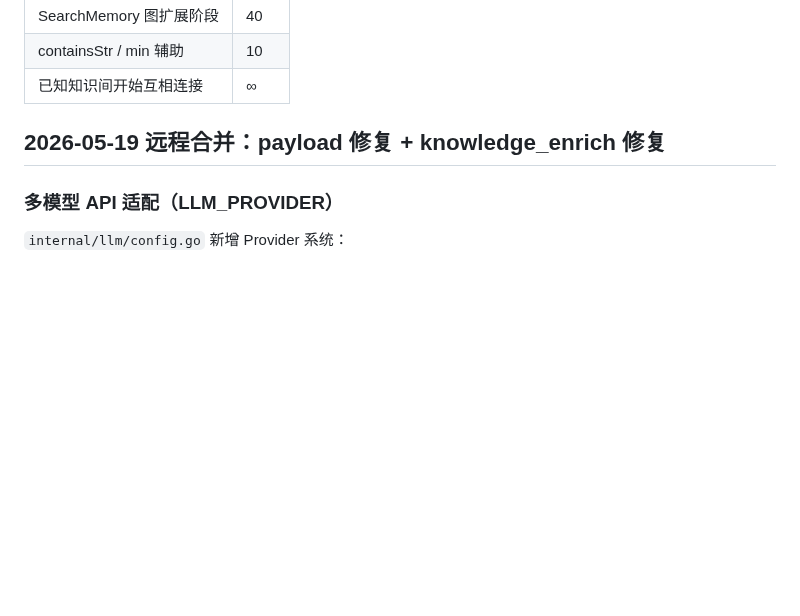
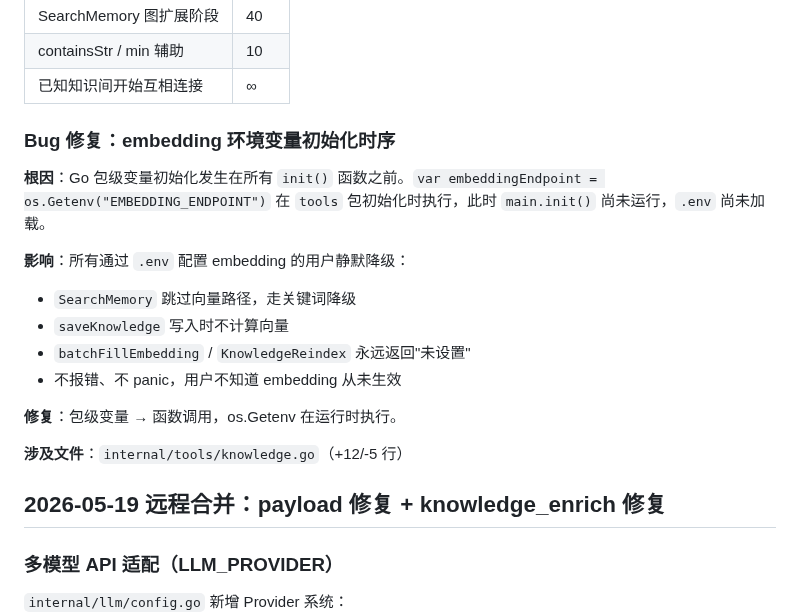
Before and after one commit to diuclive-lab/beishan-core, a Markdown page: CHANGELOG.md, the part around the change. GitHub-like rendering; blank space fills up the shorter version.

Commit message:
docs: 更新开发日志 - embedding 环境变量初始化时序 bug

```diff
--- a/CHANGELOG.md
+++ b/CHANGELOG.md
@@ -227,6 +227,20 @@ KnowledgeAdd 入库后异步触发，不阻塞写入路径：
 | SearchMemory 图扩展阶段 | 40 |
 | containsStr / min 辅助 | 10 |
 | 已知知识间开始互相连接 | ∞ |
+
+### Bug 修复：embedding 环境变量初始化时序
+
+**根因**：Go 包级变量初始化发生在所有 `init()` 函数之前。`var embeddingEndpoint = os.Getenv("EMBEDDING_ENDPOINT")` 在 `tools` 包初始化时执行，此时 `main.init()` 尚未运行，`.env` 尚未加载。
+
+**影响**：所有通过 `.env` 配置 embedding 的用户静默降级：
+- `SearchMemory` 跳过向量路径，走关键词降级
+- `saveKnowledge` 写入时不计算向量
+- `batchFillEmbedding` / `KnowledgeReindex` 永远返回"未设置"
+- 不报错、不 panic，用户不知道 embedding 从未生效
+
+**修复**：包级变量 → 函数调用，os.Getenv 在运行时执行。
+
+**涉及文件**：`internal/tools/knowledge.go`（+12/-5 行）
 
 ## 2026-05-19 远程合并：payload 修复 + knowledge_enrich 修复
 
```
